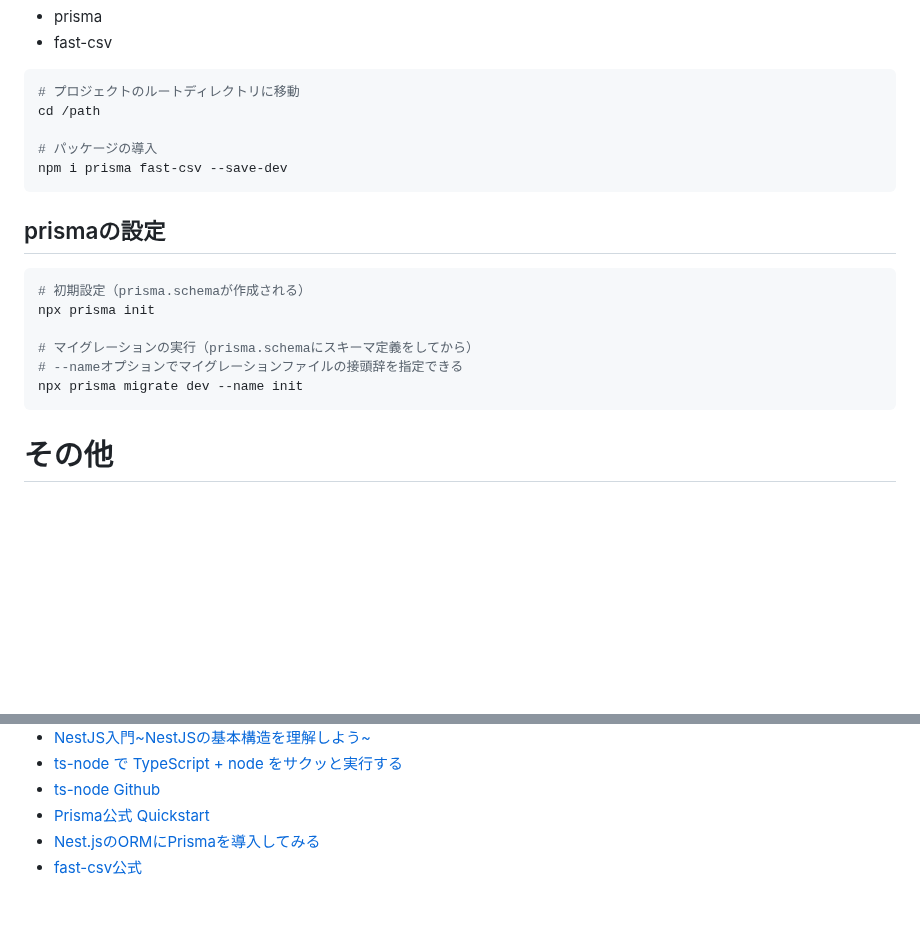
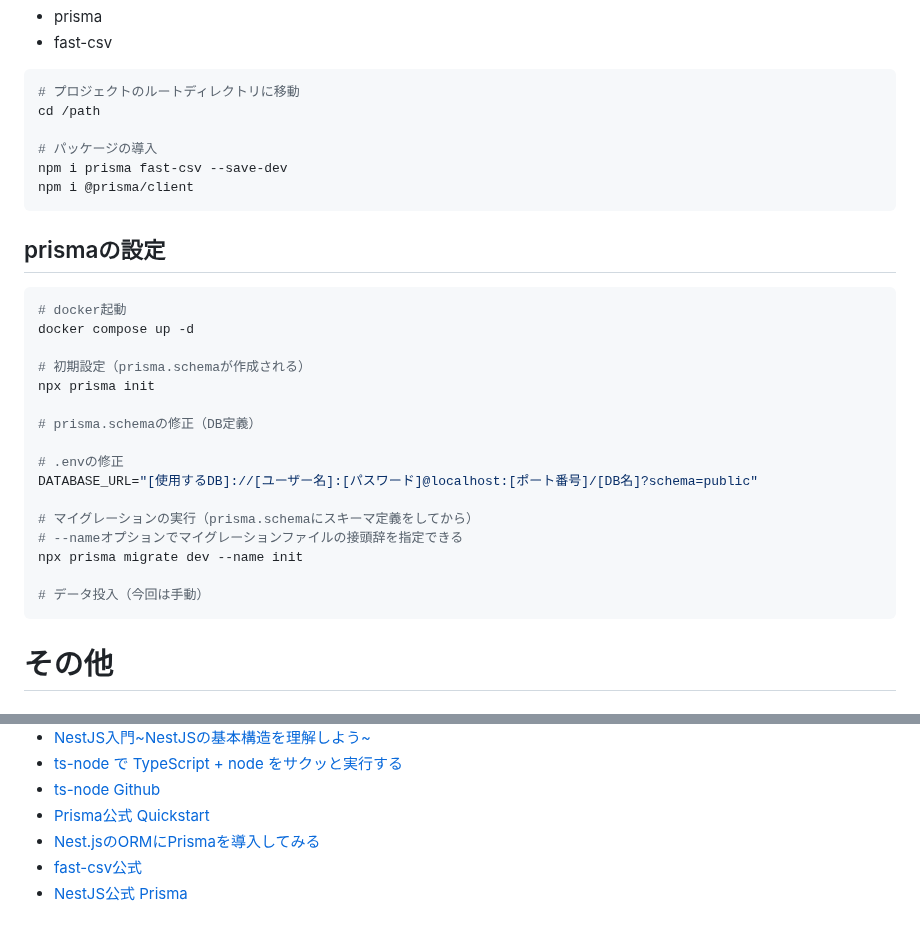
Before and after one commit to sasamario/public-learning-repository, a Markdown page: NestJS/doc/構築メモ.md, 2 parts joined by grey strips. GitHub-like rendering; blank space fills up the shorter version.

Commit message:
Update: prisma関連の設定について追記

````diff
--- a/NestJS/doc/構築メモ.md
+++ b/NestJS/doc/構築メモ.md
@@ -98,16 +98,27 @@ cd /path
 
 # パッケージの導入
 npm i prisma fast-csv --save-dev
+npm i @prisma/client
 ```
 
 ## prismaの設定
 ```bash
+# docker起動
+docker compose up -d
+
 # 初期設定（prisma.schemaが作成される）
 npx prisma init
+
+# prisma.schemaの修正（DB定義）
+
+# .envの修正
+DATABASE_URL="[使用するDB]://[ユーザー名]:[パスワード]@localhost:[ポート番号]/[DB名]?schema=public"
 
 # マイグレーションの実行（prisma.schemaにスキーマ定義をしてから）
 # --nameオプションでマイグレーションファイルの接頭辞を指定できる
 npx prisma migrate dev --name init
+
+# データ投入（今回は手動）
 ```
 
 
@@ -130,3 +141,4 @@ npx prisma migrate dev --name init
 - [Prisma公式 Quickstart](https://www.prisma.io/docs/getting-started/quickstart)
 - [Nest.jsのORMにPrismaを導入してみる](https://qiita.com/kikikikimorimori/items/5d1098f6a51324ddaab4)
 - [fast-csv公式](https://c2fo.github.io/fast-csv/docs/introduction/getting-started)
+- [NestJS公式 Prisma](https://docs.nestjs.com/recipes/prisma)
````
